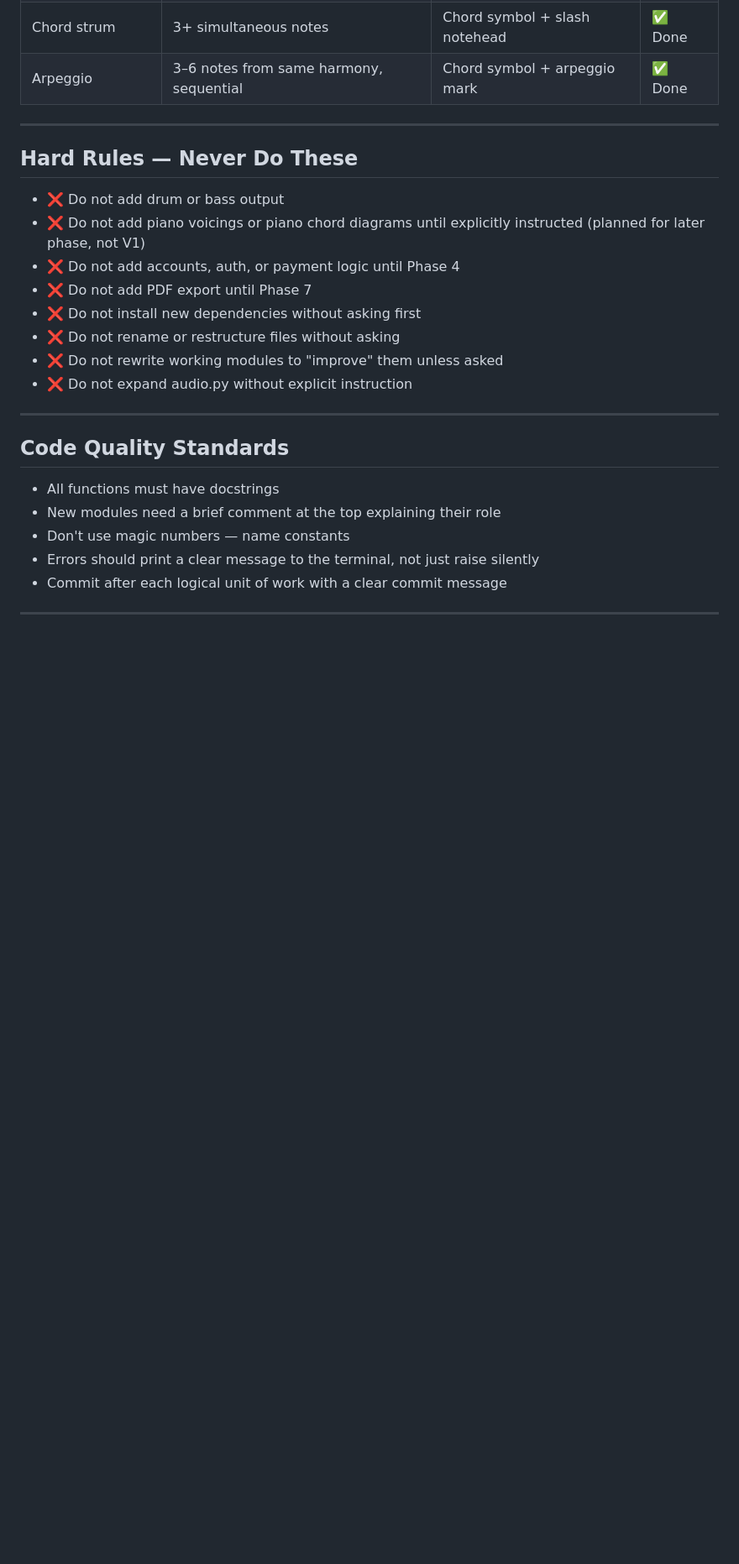
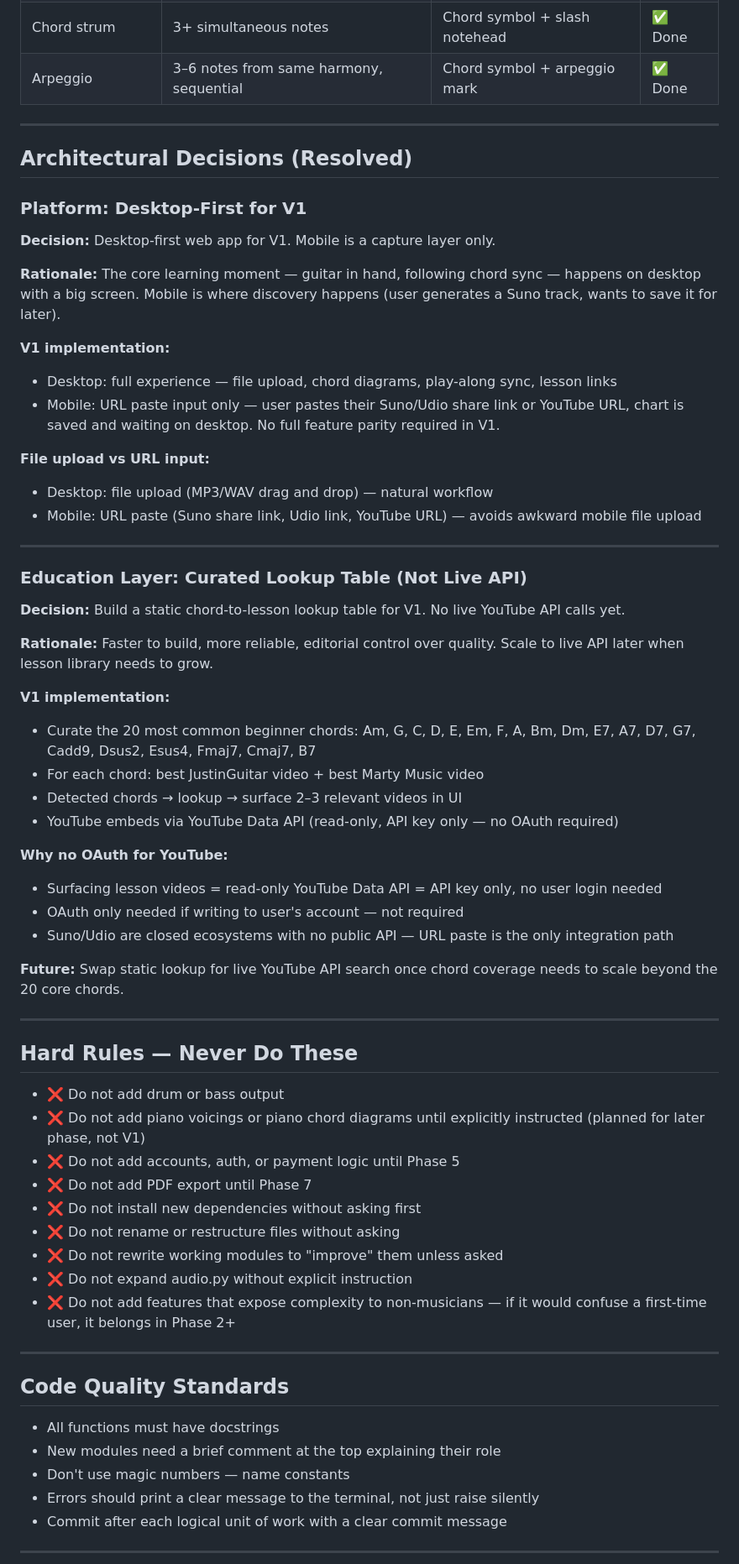
Before and after one commit to michaelecryan/ai-leadsheet, a Markdown page: CLAUDE.md, the part around one of its changes. Shown at 84% size. GitHub-like rendering; blank space fills up the shorter version.

Commit message:
docs: update CLAUDE.md — mark Phase 2 done, add known issues, architectural decisions, build state corrections

```diff
--- a/CLAUDE.md
+++ b/CLAUDE.md
@@ -151,16 +168,54 @@ Built in `analysis.py`. Classifies note events into gesture types; rendered diff
 
 ---
 
+## Architectural Decisions (Resolved)
+
+### Platform: Desktop-First for V1
+**Decision:** Desktop-first web app for V1. Mobile is a capture layer only.
+
+**Rationale:** The core learning moment — guitar in hand, following chord sync — happens on desktop with a big screen. Mobile is where discovery happens (user generates a Suno track, wants to save it for later).
+
+**V1 implementation:**
+- Desktop: full experience — file upload, chord diagrams, play-along sync, lesson links
+- Mobile: URL paste input only — user pastes their Suno/Udio share link or YouTube URL, chart is saved and waiting on desktop. No full feature parity required in V1.
+
+**File upload vs URL input:**
+- Desktop: file upload (MP3/WAV drag and drop) — natural workflow
+- Mobile: URL paste (Suno share link, Udio link, YouTube URL) — avoids awkward mobile file upload
+
+---
+
+### Education Layer: Curated Lookup Table (Not Live API)
+**Decision:** Build a static chord-to-lesson lookup table for V1. No live YouTube API calls yet.
+
+**Rationale:** Faster to build, more reliable, editorial control over quality. Scale to live API later when lesson library needs to grow.
+
+**V1 implementation:**
+- Curate the 20 most common beginner chords: Am, G, C, D, E, Em, F, A, Bm, Dm, E7, A7, D7, G7, Cadd9, Dsus2, Esus4, Fmaj7, Cmaj7, B7
+- For each chord: best JustinGuitar video + best Marty Music video
+- Detected chords → lookup → surface 2–3 relevant videos in UI
+- YouTube embeds via YouTube Data API (read-only, API key only — no OAuth required)
+
+**Why no OAuth for YouTube:**
+- Surfacing lesson videos = read-only YouTube Data API = API key only, no user login needed
+- OAuth only needed if writing to user's account — not required
+- Suno/Udio are closed ecosystems with no public API — URL paste is the only integration path
+
+**Future:** Swap static lookup for live YouTube API search once chord coverage needs to scale beyond the 20 core chords.
+
+---
+
 ## Hard Rules — Never Do These
 
 - ❌ Do not add drum or bass output
 - ❌ Do not add piano voicings or piano chord diagrams until explicitly instructed (planned for later phase, not V1)
-- ❌ Do not add accounts, auth, or payment logic until Phase 4
+- ❌ Do not add accounts, auth, or payment logic until Phase 5
 - ❌ Do not add PDF export until Phase 7
 - ❌ Do not install new dependencies without asking first
 - ❌ Do not rename or restructure files without asking
 - ❌ Do not rewrite working modules to "improve" them unless asked
 - ❌ Do not expand audio.py without explicit instruction
+- ❌ Do not add features that expose complexity to non-musicians — if it would confuse a first-time user, it belongs in Phase 2+
 
 ---
 
```
Also changed, not shown: other parts of CLAUDE.md (+39 -19 lines).
